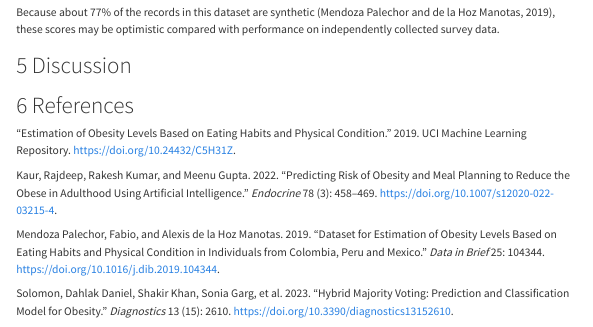
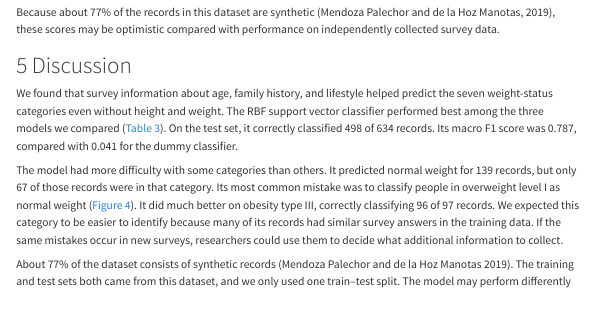
Before and after one commit to UBC-MDS-2026-27/DSCI-522-Group-03-Comparing-Model-Performance-For-Obesity-Level-Prediction, a Quarto document (reports/obesity-prediction.qmd): the page in a window 1100 px wide, from 8630 px down. Rendered offline with R 4.5, knitr and Pandoc in place of Quarto, with nearby package versions; some code elsewhere in the file could not run offline; menus at the side of the page are left out; long lines of code are wrapped.

Commit message:
add draft discussion

```diff
--- a/reports/obesity-prediction.qmd
+++ b/reports/obesity-prediction.qmd
@@ -512,4 +512,8 @@ Because about 77% of the records in this dataset are synthetic (Mendoza Palechor
 
 # Discussion
 
-<!-- Answer the research question using the observed results. Discuss their practical meaning, whether the findings matched expectations, assumptions, limitations, potential impact, and future questions. Consider how synthetic records affect interpretation and what validation on independently collected data would add. -->
+We found that survey information about age, family history, and lifestyle helped predict the seven weight-status categories even without height and weight. The RBF support vector classifier performed best among the three models we compared (@tbl-cv-results). On the test set, it correctly classified 498 of 634 records. Its macro F1 score was 0.787, compared with 0.041 for the dummy classifier.
+
+The model had more difficulty with some categories than others. It predicted normal weight for 139 records, but only 67 of those records were in that category. Its most common mistake was to classify people in overweight level I as normal weight (@fig-confusion). It did much better on obesity type III, correctly classifying 96 of 97 records. We expected this category to be easier to identify because many of its records had similar survey answers in the training data. If the same mistakes occur in new surveys, researchers could use them to decide what additional information to collect.
+
+About 77% of the dataset consists of synthetic records (Mendoza Palechor and de la Hoz Manotas 2019). The training and test sets both came from this dataset, and we only used one train–test split. The model may perform differently on a new set of survey responses. To apply these findings to another survey, we would expect people to understand the questions in similar ways and the survey to use the same BMI-based weight categories.
```
Also changed, not shown: reports/obesity-prediction.qmd (2 more changed lines).
